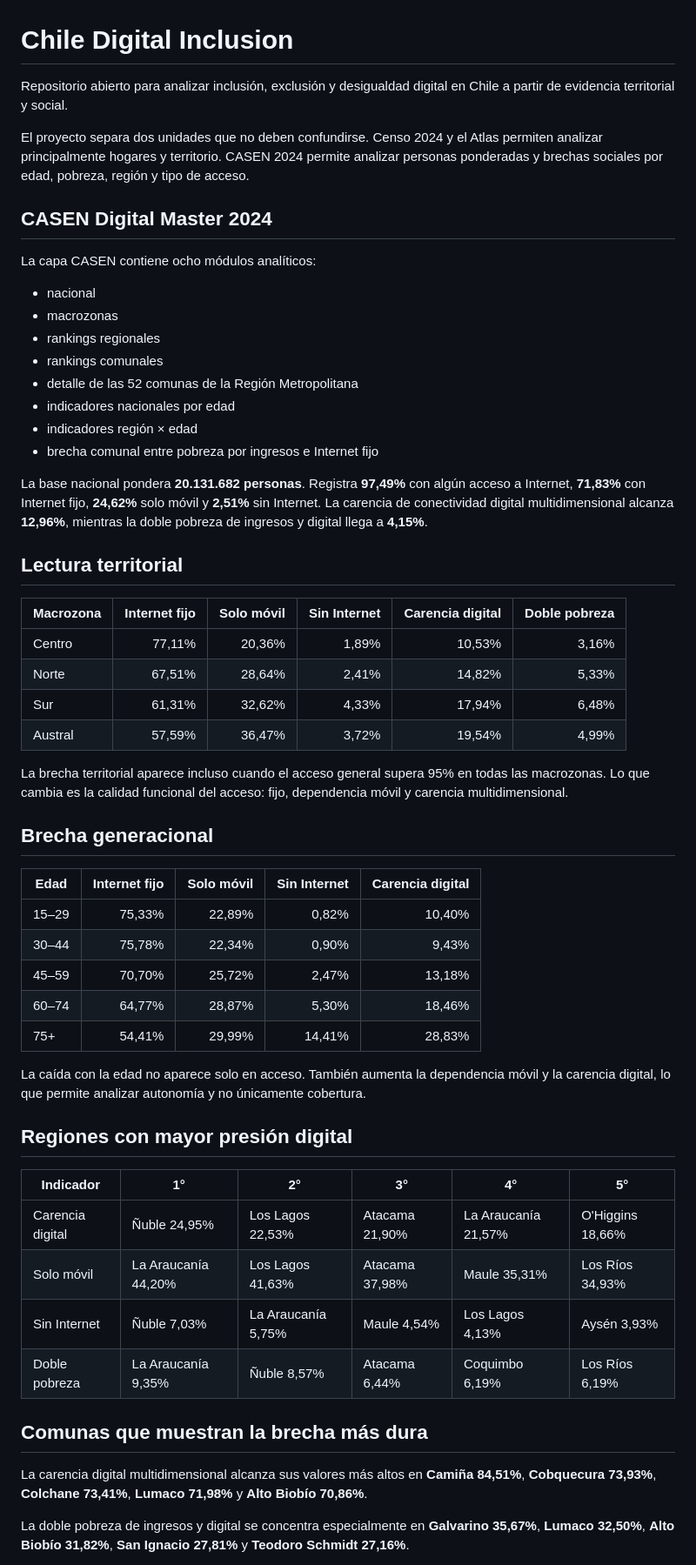
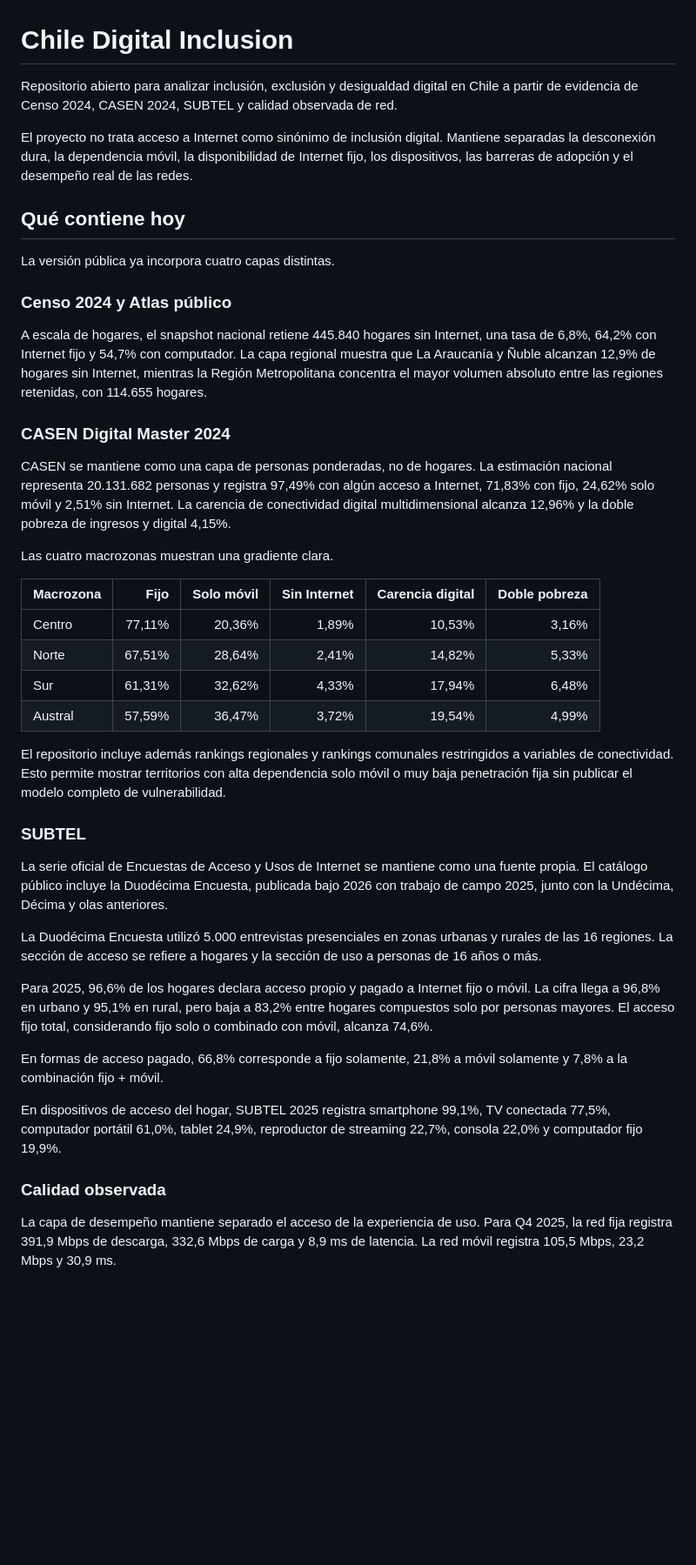
Before and after one commit to selguetagodoy/Chile-Digital-Inclusion, a Markdown page: README.md, the part around one of its changes. Shown at 87% size. Rendered like a GitHub page; blank space fills up the shorter version.

Commit message:
Align README with uploaded Censo CASEN SUBTEL and quality datasets

```diff
--- a/README.md
+++ b/README.md
@@ -1,59 +1,45 @@
 # Chile Digital Inclusion
 
-Repositorio abierto para analizar inclusión, exclusión y desigualdad digital en Chile a partir de evidencia territorial y social.
+Repositorio abierto para analizar inclusión, exclusión y desigualdad digital en Chile a partir de evidencia de Censo 2024, CASEN 2024, SUBTEL y calidad observada de red.
 
-El proyecto separa dos unidades que no deben confundirse. Censo 2024 y el Atlas permiten analizar principalmente hogares y territorio. CASEN 2024 permite analizar personas ponderadas y brechas sociales por edad, pobreza, región y tipo de acceso.
+El proyecto no trata acceso a Internet como sinónimo de inclusión digital. Mantiene separadas la desconexión dura, la dependencia móvil, la disponibilidad de Internet fijo, los dispositivos, las barreras de adopción y el desempeño real de las redes.
 
-## CASEN Digital Master 2024
+## Qué contiene hoy
 
-La capa CASEN contiene ocho módulos analíticos:
+La versión pública ya incorpora cuatro capas distintas.
 
-- nacional
-- macrozonas
-- rankings regionales
-- rankings comunales
-- detalle de las 52 comunas de la Región Metropolitana
-- indicadores nacionales por edad
-- indicadores región × edad
-- brecha comunal entre pobreza por ingresos e Internet fijo
+### Censo 2024 y Atlas público
 
-La base nacional pondera **20.131.682 personas**. Registra **97,49%** con algún acceso a Internet, **71,83%** con Internet fijo, **24,62%** solo móvil y **2,51%** sin Internet. La carencia de conectividad digital multidimensional alcanza **12,96%**, mientras la doble pobreza de ingresos y digital llega a **4,15%**.
+A escala de hogares, el snapshot nacional retiene 445.840 hogares sin Internet, una tasa de 6,8%, 64,2% con Internet fijo y 54,7% con computador. La capa regional muestra que La Araucanía y Ñuble alcanzan 12,9% de hogares sin Internet, mientras la Región Metropolitana concentra el mayor volumen absoluto entre las regiones retenidas, con 114.655 hogares.
 
-## Lectura territorial
+### CASEN Digital Master 2024
 
-| Macrozona | Internet fijo | Solo móvil | Sin Internet | Carencia digital | Doble pobreza |
+CASEN se mantiene como una capa de personas ponderadas, no de hogares. La estimación nacional representa 20.131.682 personas y registra 97,49% con algún acceso a Internet, 71,83% con fijo, 24,62% solo móvil y 2,51% sin Internet. La carencia de conectividad digital multidimensional alcanza 12,96% y la doble pobreza de ingresos y digital 4,15%.
+
+Las cuatro macrozonas muestran una gradiente clara.
+
+| Macrozona | Fijo | Solo móvil | Sin Internet | Carencia digital | Doble pobreza |
 |---|---:|---:|---:|---:|---:|
 | Centro | 77,11% | 20,36% | 1,89% | 10,53% | 3,16% |
 | Norte | 67,51% | 28,64% | 2,41% | 14,82% | 5,33% |
 | Sur | 61,31% | 32,62% | 4,33% | 17,94% | 6,48% |
 | Austral | 57,59% | 36,47% | 3,72% | 19,54% | 4,99% |
 
-La brecha territorial aparece incluso cuando el acceso general supera 95% en todas las macrozonas. Lo que cambia es la calidad funcional del acceso: fijo, dependencia móvil y carencia multidimensional.
+El repositorio incluye además rankings regionales y rankings comunales restringidos a variables de conectividad. Esto permite mostrar territorios con alta dependencia solo móvil o muy baja penetración fija sin publicar el modelo completo de vulnerabilidad.
 
-## Brecha generacional
+### SUBTEL
 
-| Edad | Internet fijo | Solo móvil | Sin Internet | Carencia digital |
-|---|---:|---:|---:|---:|
-| 15–29 | 75,33% | 22,89% | 0,82% | 10,40% |
-| 30–44 | 75,78% | 22,34% | 0,90% | 9,43% |
-| 45–59 | 70,70% | 25,72% | 2,47% | 13,18% |
-| 60–74 | 64,77% | 28,87% | 5,30% | 18,46% |
-| 75+ | 54,41% | 29,99% | 14,41% | 28,83% |
+La serie oficial de Encuestas de Acceso y Usos de Internet se mantiene como una fuente propia. El catálogo público incluye la Duodécima Encuesta, publicada bajo 2026 con trabajo de campo 2025, junto con la Undécima, Décima y olas anteriores.
 
-La caída con la edad no aparece solo en acceso. También aumenta la dependencia móvil y la carencia digital, lo que permite analizar autonomía y no únicamente cobertura.
+La Duodécima Encuesta utilizó 5.000 entrevistas presenciales en zonas urbanas y rurales de las 16 regiones. La sección de acceso se refiere a hogares y la sección de uso a personas de 16 años o más.
 
-## Regiones con mayor presión digital
+Para 2025, 96,6% de los hogares declara acceso propio y pagado a Internet fijo o móvil. La cifra llega a 96,8% en urbano y 95,1% en rural, pero baja a 83,2% entre hogares compuestos solo por personas mayores. El acceso fijo total, considerando fijo solo o combinado con móvil, alcanza 74,6%.
 
-| Indicador | 1° | 2° | 3° | 4° | 5° |
-|---|---|---|---|---|---|
-| Carencia digital | Ñuble 24,95% | Los Lagos 22,53% | Atacama 21,90% | La Araucanía 21,57% | O'Higgins 18,66% |
-| Solo móvil | La Araucanía 44,20% | Los Lagos 41,63% | Atacama 37,98% | Maule 35,31% | Los Ríos 34,93% |
-| Sin Internet | Ñuble 7,03% | La Araucanía 5,75% | Maule 4,54% | Los Lagos 4,13% | Aysén 3,93% |
-| Doble pobreza | La Araucanía 9,35% | Ñuble 8,57% | Atacama 6,44% | Coquimbo 6,19% | Los Ríos 6,19% |
+En formas de acceso pagado, 66,8% corresponde a fijo solamente, 21,8% a móvil solamente y 7,8% a la combinación fijo + móvil.
 
-## Comunas que muestran la brecha más dura
+En dispositivos de acceso del hogar, SUBTEL 2025 registra smartphone 99,1%, TV conectada 77,5%, computador portátil 61,0%, tablet 24,9%, reproductor de streaming 22,7%, consola 22,0% y computador fijo 19,9%.
 
-La carencia digital multidimensional alcanza sus valores más altos en **Camiña 84,51%**, **Cobquecura 73,93%**, **Colchane 73,41%**, **Lumaco 71,98%** y **Alto Biobío 70,86%**.
+### Calidad observada
 
-La doble pobreza de ingresos y digital se concentra especialmente en **Galvarino 35,67%**, **Lumaco 32,50%**, **Alto Biobío 31,82%**, **San Ignacio 27,81%** y **Teodoro Schmidt 27,16%**.
+La capa de desempeño mantiene separado el acceso de la experiencia de uso. Para Q4 2025, la red fija registra 391,9 Mbps de descarga, 332,6 Mbps de carga y 8,9 ms de latencia. La red móvil registra 105,5 Mbps, 23,2 Mbps y 30,9 ms.
 
```
Also changed, not shown: other parts of README.md (+30 -51 lines).
